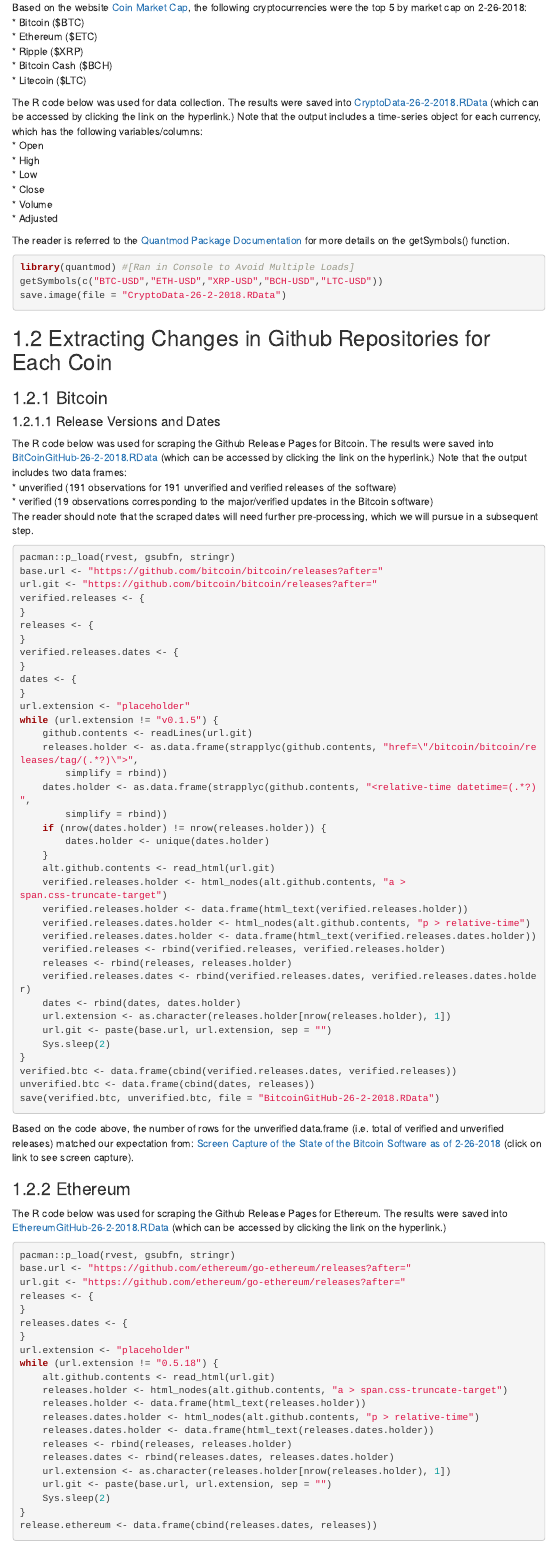
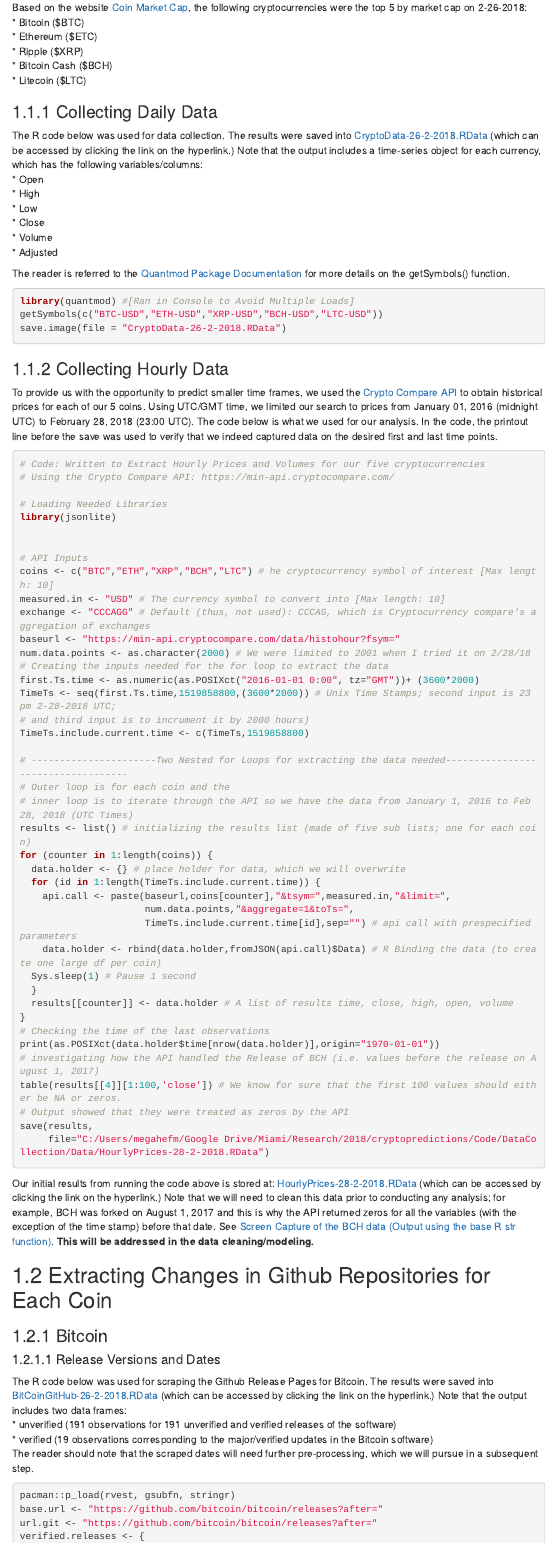
Before and after one commit to fmegahed/cryptopredictions, an R Markdown document (LabNotebook/LabNotebook_CryptoCurrencyPrediction.Rmd): the page in a window 1100 px wide, from 220 px down. The pictures show the output file LabNotebook/LabNotebook_CryptoCurrencyPrediction.html that the author committed with the source, opened offline; menus at the side of the page are left out; long lines of code are wrapped.

Commit message:
Extracted Hourly Data from CCC API , Generated an RData file and Updated Notebook

````diff
--- a/LabNotebook/LabNotebook_CryptoCurrencyPrediction.Rmd
+++ b/LabNotebook/LabNotebook_CryptoCurrencyPrediction.Rmd
@@ -19,6 +19,7 @@ Based on the website [Coin Market Cap](https://coinmarketcap.com/coins/), the fo
 * Bitcoin Cash (\$BCH)
 * Litecoin (\$LTC)
 
+### Collecting Daily Data
 The R code below was used for data collection. The results were saved into [CryptoData-26-2-2018.RData](https://github.com/fmegahed/cryptopredictions/blob/master/Code/DataCollection/Data/CryptoData-26-2-2018.RData) (which can be accessed by clicking the link on the hyperlink.) Note that the output includes a time-series object for each currency, which has the following variables/columns:
 * Open
 * High
@@ -35,6 +37,52 @@ getSymbols(c("BTC-USD","ETH-USD","XRP-USD","BCH-USD","LTC-USD"))
 save.image(file = "CryptoData-26-2-2018.RData")
 ```
 
+### Collecting Hourly Data
+To provide us with the opportunity to predict smaller time frames, we used the [Crypto Compare API](https://min-api.cryptocompare.com/) to obtain historical prices for each of our 5 coins. Using UTC/GMT time, we limited our search to prices from January 01, 2016 (midnight UTC) to February 28, 2018 (23:00 UTC). The code below is what we used for our analysis. In the code, the printout line before the save was used to verify that we indeed captured data on the desired first and last time points.
+```{r message=FALSE, warning=FALSE, eval=FALSE}
+# Code: Written to Extract Hourly Prices and Volumes for our five cryptocurrencies
+# Using the Crypto Compare API: https://min-api.cryptocompare.com/
+
+# Loading Needed Libraries
+library(jsonlite)
+
+
+# API Inputs
+coins <- c("BTC","ETH","XRP","BCH","LTC") # he cryptocurrency symbol of interest [Max length: 10]
+measured.in <- "USD" # The currency symbol to convert into [Max length: 10]
+exchange <- "CCCAGG" # Default (thus, not used): CCCAG, which is Cryptocurrency compare's aggregation of exchanges
+baseurl <- "https://min-api.cryptocompare.com/data/histohour?fsym="
+num.data.points <- as.character(2000) # We were limited to 2001 when I tried it on 2/28/18
+# Creating the inputs needed for the for loop to extract the data
+first.Ts.time <- as.numeric(as.POSIXct("2016-01-01 0:00", tz="GMT"))+ (3600*2000)
+TimeTs <- seq(first.Ts.time,1519858800,(3600*2000)) # Unix Time Stamps; second input is 23 pm 2-28-2018 UTC;
+# and third input is to incrument it by 2000 hours)
+TimeTs.include.current.time <- c(TimeTs,1519858800)
+
+# ----------------------Two Nested for Loops for extracting the data needed-----------------------------------
+# Outer loop is for each coin and the
+# inner loop is to iterate through the API so we have the data from January 1, 2016 to Feb 28, 2018 (UTC Times)
+results <- list() # initializing the results list (made of five sub lists; one for each coin)
+for (counter in 1:length(coins)) {
+  data.holder <- {} # place holder for data, which we will overwrite
+  for (id in 1:length(TimeTs.include.current.time)) {
+    api.call <- paste(baseurl,coins[counter],"&tsym=",measured.in,"&limit=",
+                      num.data.points,"&aggregate=1&toTs=",
+                      TimeTs.include.current.time[id],sep="") # api call with prespecified parameters
+    data.holder <- rbind(data.holder,fromJSON(api.call)$Data) # R Binding the data (to create one large df per coin)
+  Sys.sleep(1) # Pause 1 second
+  }
+  results[[counter]] <- data.holder # A list of results time, close, high, open, volume
+}
+# Checking the time of the last observations
+print(as.POSIXct(data.holder$time[nrow(data.holder)],origin="1970-01-01"))
+# investigating how the API handled the Release of BCH (i.e. values before the release on August 1, 2017)
+table(results[[4]][1:100,'close']) # We know for sure that the first 100 values should either be NA or zeros.
+# Output showed that they were treated as zeros by the API
+save(results,
+     file="C:/Users/megahefm/Google Drive/Miami/Research/2018/cryptopredictions/Code/DataCollection/Data/HourlyPrices-28-2-2018.RData")
+```
+Our initial results from running the code above is stored at: [HourlyPrices-28-2-2018.RData](https://github.com/fmegahed/cryptopredictions/blob/master/Code/DataCollection/Data/HourlyPrices-28-2-2018.RData) (which can be accessed by clicking the link on the hyperlink.) Note that we will need to clean this data prior to conducting any analysis; for example, BCH was forked on August 1, 2017 and this is why the API returned zeros for all the variables (with the exception of the time stamp) before that date. See [Screen Capture of the BCH data (Output using the base R str function)](https://github.com/fmegahed/cryptopredictions/blob/master/LabNotebook/Figures/Example.how.API.handling.BCH.before.Release.Date.JPG). **This will be addressed in the data cleaning/modeling.**
 
 ## Extracting Changes in Github Repositories for Each Coin
 ### Bitcoin
````
Also changed, not shown: Code/DataCollection/01_CollectingHistoricalHourlyData.R (added, +41 -0 lines), Code/DataCollection/Data/HourlyPrices-28-2-2018.RData (added), LabNotebook/Figures/Example.how.API.handling.BCH.before.Release.Date.JPG (added), LabNotebook/LabNotebook_CryptoCurrencyPrediction.html, LabNotebook/LabNotebook_CryptoCurrencyPrediction.Rmd (1 more changed lines).
